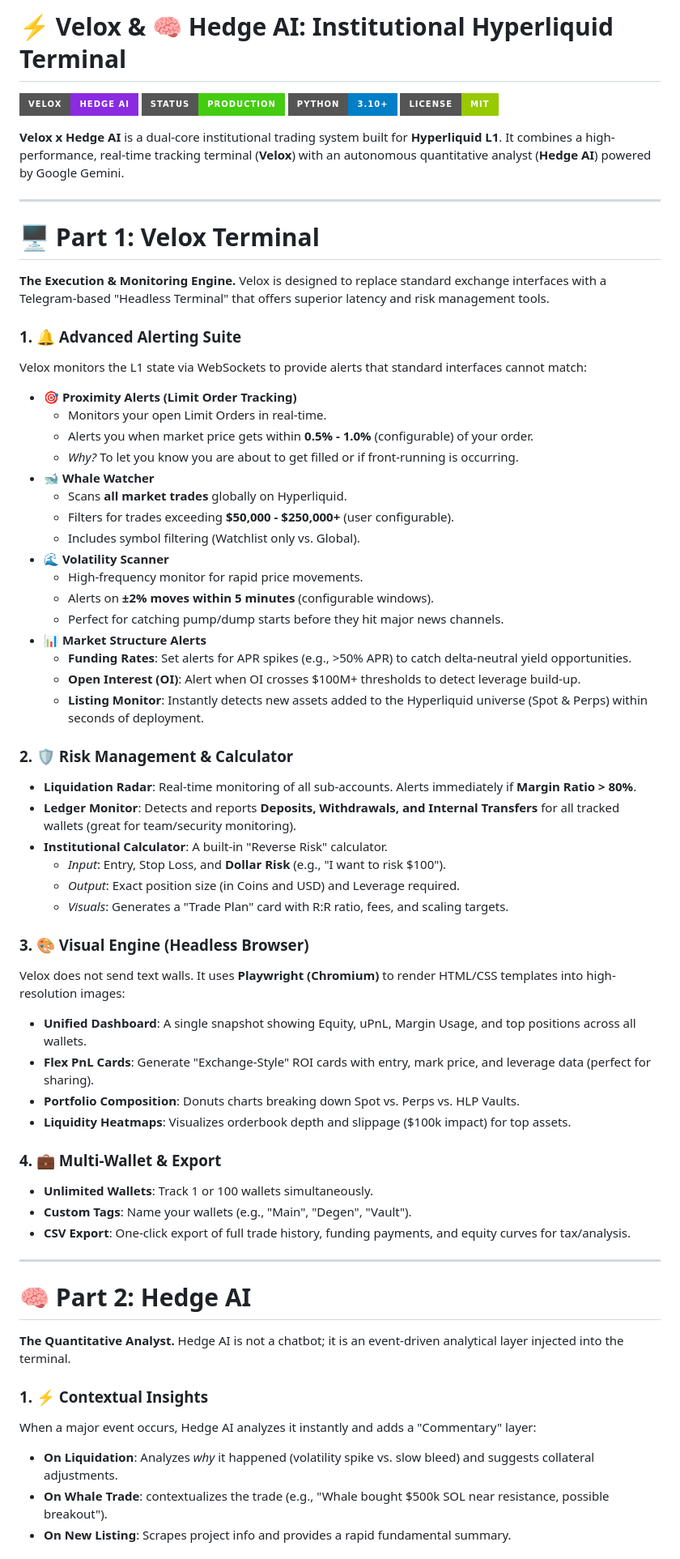
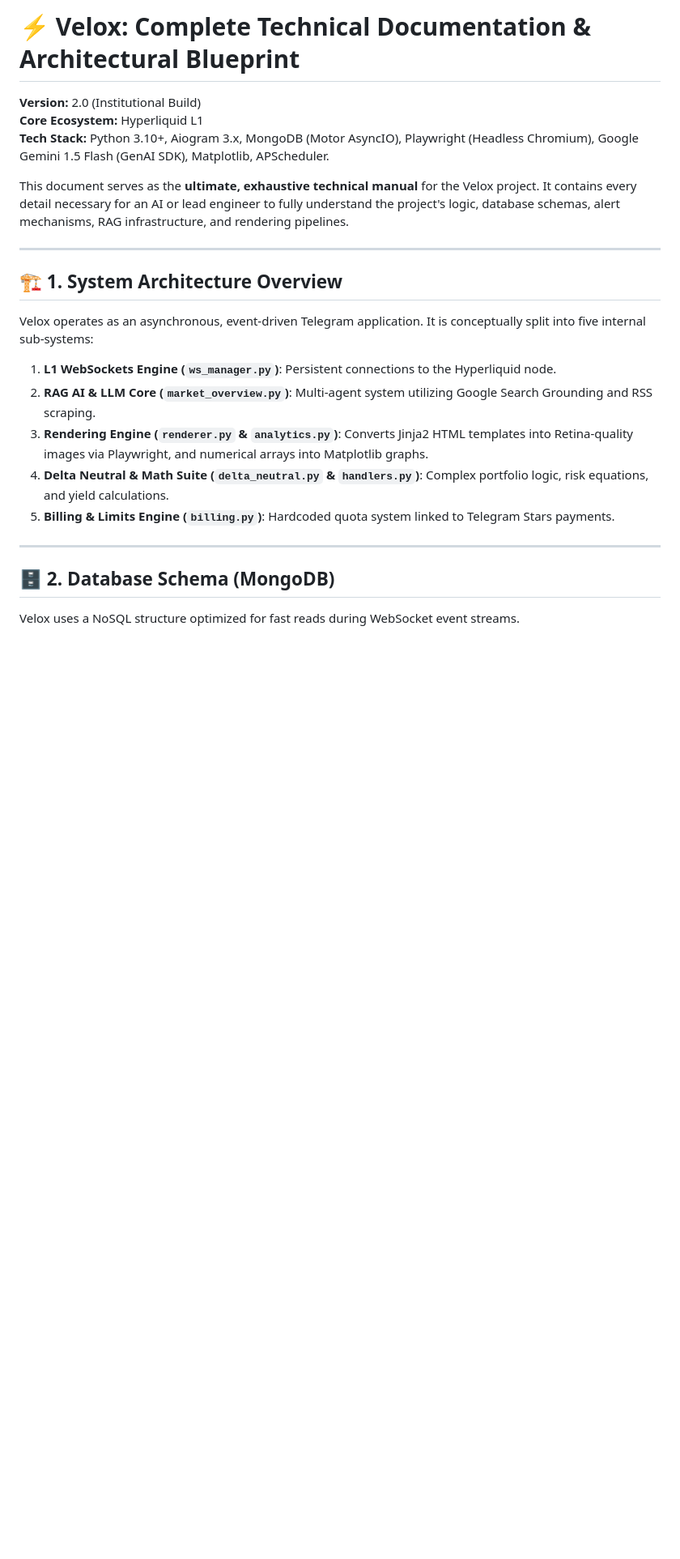
Before and after one commit to qzbxw/velox, a Markdown page: README.md, the part around one of its changes. Shown at 81% size. Drawn GitHub-style; badges without logos; blank space fills up the shorter version.

```diff
--- a/README.md
+++ b/README.md
@@ -1,67 +1,25 @@
-# ⚡ Velox & 🧠 Hedge AI: Institutional Hyperliquid Terminal
+# ⚡ Velox: Complete Technical Documentation & Architectural Blueprint
 
-![Hedge AI](https://img.shields.io/badge/Velox-Hedge_AI-blueviolet?style=for-the-badge)
-![Status](https://img.shields.io/badge/Status-Production-success?style=for-the-badge)
-![Python](https://img.shields.io/badge/Python-3.10%2B-blue?style=for-the-badge)
-![License](https://img.shields.io/badge/License-MIT-green?style=for-the-badge)
+**Version:** 2.0 (Institutional Build)
+**Core Ecosystem:** Hyperliquid L1
+**Tech Stack:** Python 3.10+, Aiogram 3.x, MongoDB (Motor AsyncIO), Playwright (Headless Chromium), Google Gemini 1.5 Flash (GenAI SDK), Matplotlib, APScheduler.
 
-**Velox x Hedge AI** is a dual-core institutional trading system built for **Hyperliquid L1**. It combines a high-performance, real-time tracking terminal (**Velox**) with an autonomous quantitative analyst (**Hedge AI**) powered by Google Gemini.
+This document serves as the **ultimate, exhaustive technical manual** for the Velox project. It contains every detail necessary for an AI or lead engineer to fully understand the project's logic, database schemas, alert mechanisms, RAG infrastructure, and rendering pipelines.
 
 ---
 
-# 🖥️ Part 1: Velox Terminal
-**The Execution & Monitoring Engine.**
-Velox is designed to replace standard exchange interfaces with a Telegram-based "Headless Terminal" that offers superior latency and risk management tools.
+## 🏗️ 1. System Architecture Overview
 
-### 1. 🔔 Advanced Alerting Suite
-Velox monitors the L1 state via WebSockets to provide alerts that standard interfaces cannot match:
-
-*   **🎯 Proximity Alerts (Limit Order Tracking)**
-    *   Monitors your open Limit Orders in real-time.
-    *   Alerts you when market price gets within **0.5% - 1.0%** (configurable) of your order.
-    *   *Why?* To let you know you are about to get filled or if front-running is occurring.
-*   **🐋 Whale Watcher**
-    *   Scans **all market trades** globally on Hyperliquid.
-    *   Filters for trades exceeding **$50,000 - $250,000+** (user configurable).
-    *   Includes symbol filtering (Watchlist only vs. Global).
-*   **🌊 Volatility Scanner**
-    *   High-frequency monitor for rapid price movements.
-    *   Alerts on **±2% moves within 5 minutes** (configurable windows).
-    *   Perfect for catching pump/dump starts before they hit major news channels.
-*   **📊 Market Structure Alerts**
-    *   **Funding Rates**: Set alerts for APR spikes (e.g., >50% APR) to catch delta-neutral yield opportunities.
-    *   **Open Interest (OI)**: Alert when OI crosses $100M+ thresholds to detect leverage build-up.
-    *   **Listing Monitor**: Instantly detects new assets added to the Hyperliquid universe (Spot & Perps) within seconds of deployment.
-
-### 2. 🛡️ Risk Management & Calculator
-*   **Liquidation Radar**: Real-time monitoring of all sub-accounts. Alerts immediately if **Margin Ratio > 80%**.
-*   **Ledger Monitor**: Detects and reports **Deposits, Withdrawals, and Internal Transfers** for all tracked wallets (great for team/security monitoring).
-*   **Institutional Calculator**: A built-in "Reverse Risk" calculator.
-    *   *Input*: Entry, Stop Loss, and **Dollar Risk** (e.g., "I want to risk $100").
-    *   *Output*: Exact position size (in Coins and USD) and Leverage required.
-    *   *Visuals*: Generates a "Trade Plan" card with R:R ratio, fees, and scaling targets.
-
-### 3. 🎨 Visual Engine (Headless Browser)
-Velox does not send text walls. It uses **Playwright (Chromium)** to render HTML/CSS templates into high-resolution images:
-*   **Unified Dashboard**: A single snapshot showing Equity, uPnL, Margin Usage, and top positions across all wallets.
-*   **Flex PnL Cards**: Generate "Exchange-Style" ROI cards with entry, mark price, and leverage data (perfect for sharing).
-*   **Portfolio Composition**: Donuts charts breaking down Spot vs. Perps vs. HLP Vaults.
-*   **Liquidity Heatmaps**: Visualizes orderbook depth and slippage ($100k impact) for top assets.
-
-### 4. 💼 Multi-Wallet & Export
-*   **Unlimited Wallets**: Track 1 or 100 wallets simultaneously.
-*   **Custom Tags**: Name your wallets (e.g., "Main", "Degen", "Vault").
-*   **CSV Export**: One-click export of full trade history, funding payments, and equity curves for tax/analysis.
+Velox operates as an asynchronous, event-driven Telegram application. It is conceptually split into five internal sub-systems:
+1.  **L1 WebSockets Engine (`ws_manager.py`)**: Persistent connections to the Hyperliquid node.
+2.  **RAG AI & LLM Core (`market_overview.py`)**: Multi-agent system utilizing Google Search Grounding and RSS scraping.
+3.  **Rendering Engine (`renderer.py` & `analytics.py`)**: Converts Jinja2 HTML templates into Retina-quality images via Playwright, and numerical arrays into Matplotlib graphs.
+4.  **Delta Neutral & Math Suite (`delta_neutral.py` & `handlers.py`)**: Complex portfolio logic, risk equations, and yield calculations.
+5.  **Billing & Limits Engine (`billing.py`)**: Hardcoded quota system linked to Telegram Stars payments.
 
 ---
 
-# 🧠 Part 2: Hedge AI
-**The Quantitative Analyst.**
-Hedge AI is not a chatbot; it is an event-driven analytical layer injected into the terminal.
+## 🗄️ 2. Database Schema (MongoDB)
 
-### 1. ⚡ Contextual Insights
-When a major event occurs, Hedge AI analyzes it instantly and adds a "Commentary" layer:
-*   **On Liquidation**: Analyzes *why* it happened (volatility spike vs. slow bleed) and suggests collateral adjustments.
-*   **On Whale Trade**: contextualizes the trade (e.g., "Whale bought $500k SOL near resistance, possible breakout").
-*   **On New Listing**: Scrapes project info and provides a rapid fundamental summary.
+Velox uses a NoSQL structure optimized for fast reads during WebSocket event streams.
 
```
Also changed, not shown: other parts of README.md (+153 -78 lines).
